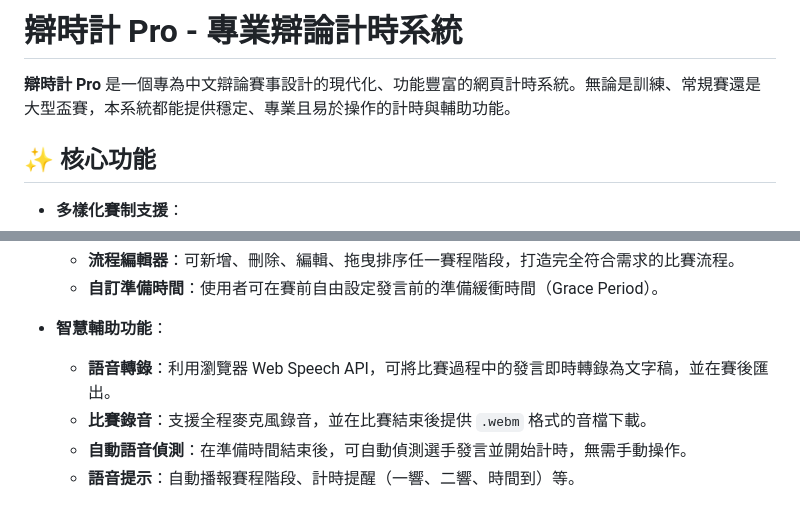
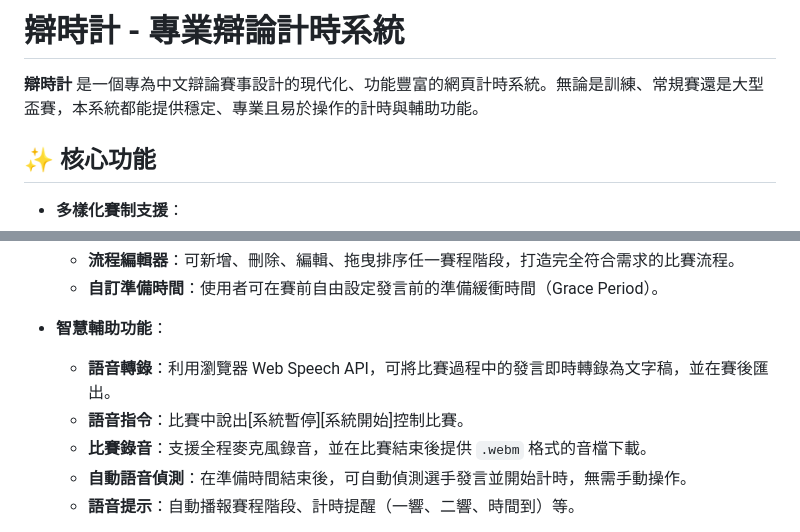
Before and after one commit to chengsc83/chengsc83.github.io, a Markdown page: README.md, 2 parts joined by grey strips. Drawn GitHub-style.

Commit message:
Update README to remove 'Pro' from title

```diff
--- a/README.md
+++ b/README.md
@@ -1,6 +1,6 @@
-# 辯時計 Pro - 專業辯論計時系統
+# 辯時計 - 專業辯論計時系統
 
-**辯時計 Pro** 是一個專為中文辯論賽事設計的現代化、功能豐富的網頁計時系統。無論是訓練、常規賽還是大型盃賽，本系統都能提供穩定、專業且易於操作的計時與輔助功能。
+**辯時計** 是一個專為中文辯論賽事設計的現代化、功能豐富的網頁計時系統。無論是訓練、常規賽還是大型盃賽，本系統都能提供穩定、專業且易於操作的計時與輔助功能。
 
 ## ✨ 核心功能
 
@@ -15,6 +15,7 @@
 
 - **智慧輔助功能**：
   - **語音轉錄**：利用瀏覽器 Web Speech API，可將比賽過程中的發言即時轉錄為文字稿，並在賽後匯出。
+  - **語音指令**：比賽中說出[系統暫停][系統開始]控制比賽。
   - **比賽錄音**：支援全程麥克風錄音，並在比賽結束後提供 `.webm` 格式的音檔下載。
   - **自動語音偵測**：在準備時間結束後，可自動偵測選手發言並開始計時，無需手動操作。
   - **語音提示**：自動播報賽程階段、計時提醒（一響、二響、時間到）等。
```
